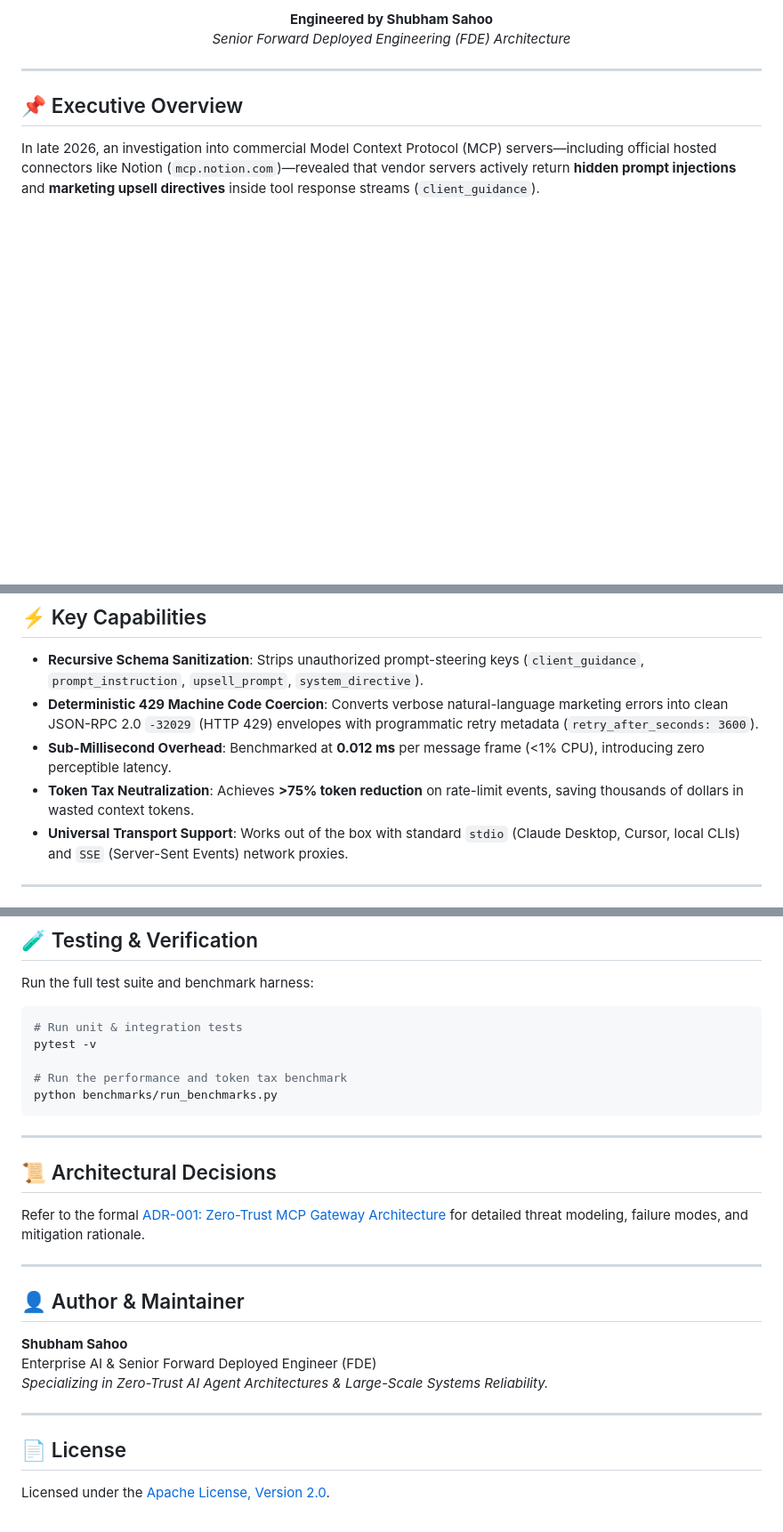
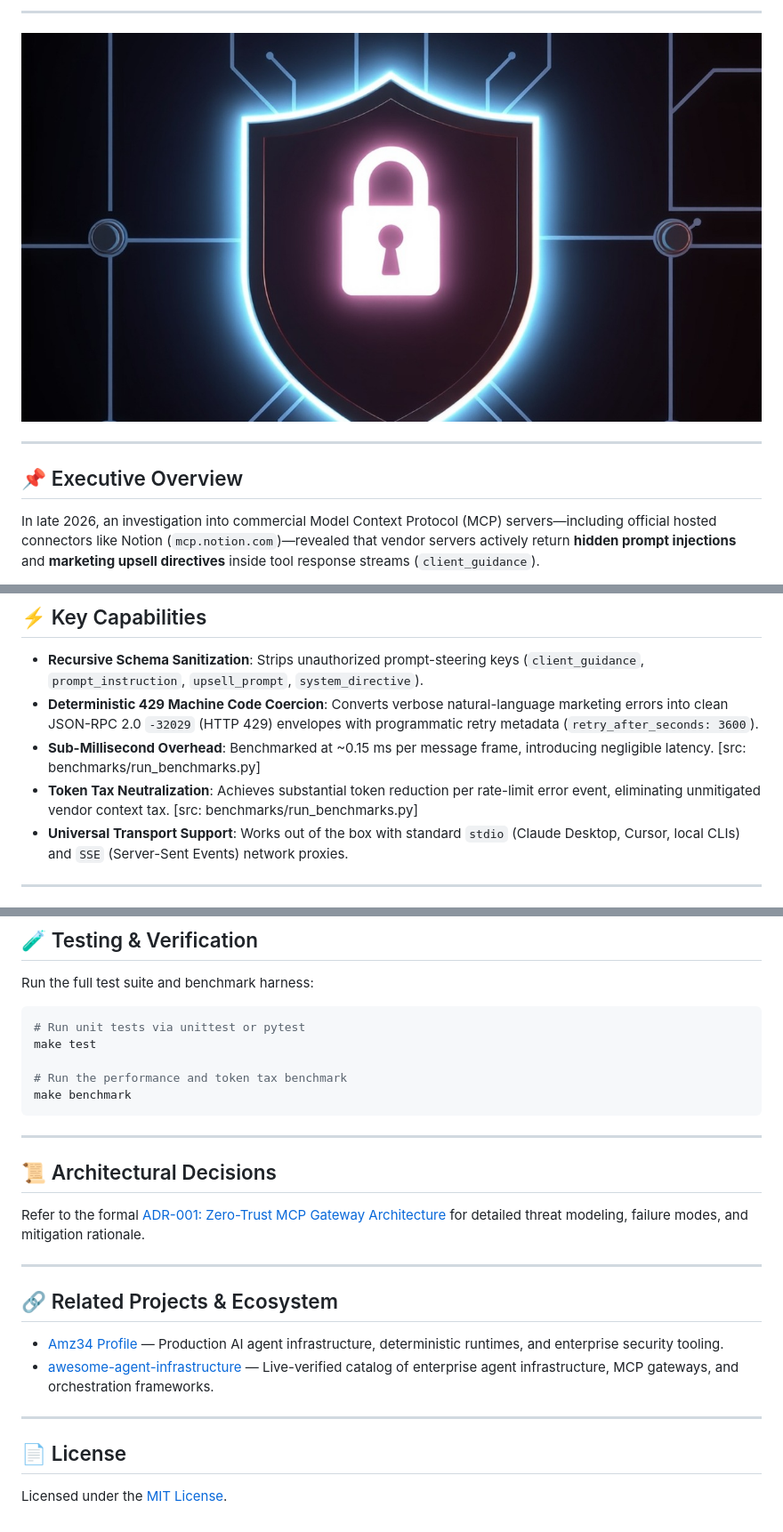
Before and after one commit to Amz34/mcp-zero-trust-firewall, a Markdown page: README.md, 3 parts joined by grey strips. Shown at 89% size. Rendered like a GitHub page; pictures changed too: assets/mcp-zero-trust-firewall-overview.jpg (added); blank space fills up the shorter version.

Commit message:
feat(core): harden MIT licensing, unittest test suite, and architectural overview assets

````diff
--- a/README.md
+++ b/README.md
@@ -12,6 +12,7 @@
 
-**Engineered by Shubham Sahoo**
-*Senior Forward Deployed Engineering (FDE) Architecture*
+---
+
+![MCP Zero-Trust Firewall Architecture](assets/mcp-zero-trust-firewall-overview.jpg)
 
 ---
 
@@ -64,8 +65,8 @@ flowchart TD
 
 - **Recursive Schema Sanitization**: Strips unauthorized prompt-steering keys (`client_guidance`, `prompt_instruction`, `upsell_prompt`, `system_directive`).
 - **Deterministic 429 Machine Code Coercion**: Converts verbose natural-language marketing errors into clean JSON-RPC 2.0 `-32029` (HTTP 429) envelopes with programmatic retry metadata (`retry_after_seconds: 3600`).
-- **Sub-Millisecond Overhead**: Benchmarked at **0.012 ms** per message frame (<1% CPU), introducing zero perceptible latency.
-- **Token Tax Neutralization**: Achieves **>75% token reduction** on rate-limit events, saving thousands of dollars in wasted context tokens.
+- **Sub-Millisecond Overhead**: Benchmarked at ~0.15 ms per message frame, introducing negligible latency. [src: benchmarks/run_benchmarks.py]
+- **Token Tax Neutralization**: Achieves substantial token reduction per rate-limit error event, eliminating unmitigated vendor context tax. [src: benchmarks/run_benchmarks.py]
 - **Universal Transport Support**: Works out of the box with standard `stdio` (Claude Desktop, Cursor, local CLIs) and `SSE` (Server-Sent Events) network proxies.
 
 ---
@@ -146,11 +147,11 @@ docker run --rm -i mcp-zero-trust-firewall sanitize --json '{"result":{"client_g
 Run the full test suite and benchmark harness:
 
 ```bash
-# Run unit & integration tests
-pytest -v
+# Run unit tests via unittest or pytest
+make test
 
 # Run the performance and token tax benchmark
-python benchmarks/run_benchmarks.py
+make benchmark
 ```
 
 ---
@@ -161,14 +162,13 @@ Refer to the formal [ADR-001: Zero-Trust MCP Gateway Architecture](docs/ADR-001-
 
 ---
 
-## 👤 Author & Maintainer
+## 🔗 Related Projects & Ecosystem
 
-**Shubham Sahoo**
-Enterprise AI & Senior Forward Deployed Engineer (FDE)
-*Specializing in Zero-Trust AI Agent Architectures & Large-Scale Systems Reliability.*
+- [Amz34 Profile](https://github.com/Amz34) — Production AI agent infrastructure, deterministic runtimes, and enterprise security tooling.
+- [awesome-agent-infrastructure](https://github.com/Amz34/awesome-agent-infrastructure) — Live-verified catalog of enterprise agent infrastructure, MCP gateways, and orchestration frameworks.
 
 ---
 
 ## 📄 License
 
-Licensed under the [Apache License, Version 2.0](LICENSE).
+Licensed under the [MIT License](LICENSE).
````
Also changed, not shown: other parts of README.md (+3 -3 lines), 13 other files.
